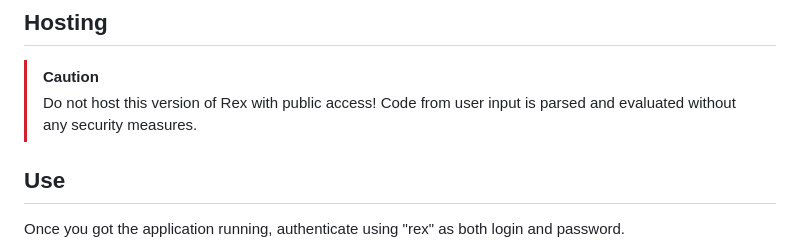
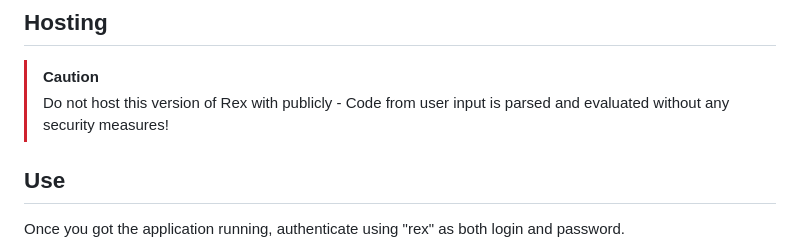
Before and after one commit to guesswho1234/Rex, a Markdown page: README.md, the part around the change. Rendered like a GitHub page.

```diff
--- a/README.md
+++ b/README.md
@@ -37,8 +37,7 @@ Run your image: `docker run -p 3838:3838 rex`.
 
 ## Hosting
 > [!CAUTION]
-> Do not host this version of Rex with public access!
-> Code from user input is parsed and evaluated without any security measures.
+> Do not host this version of Rex with publicly - Code from user input is parsed and evaluated without any security measures!
 
 ## Use
 
```
